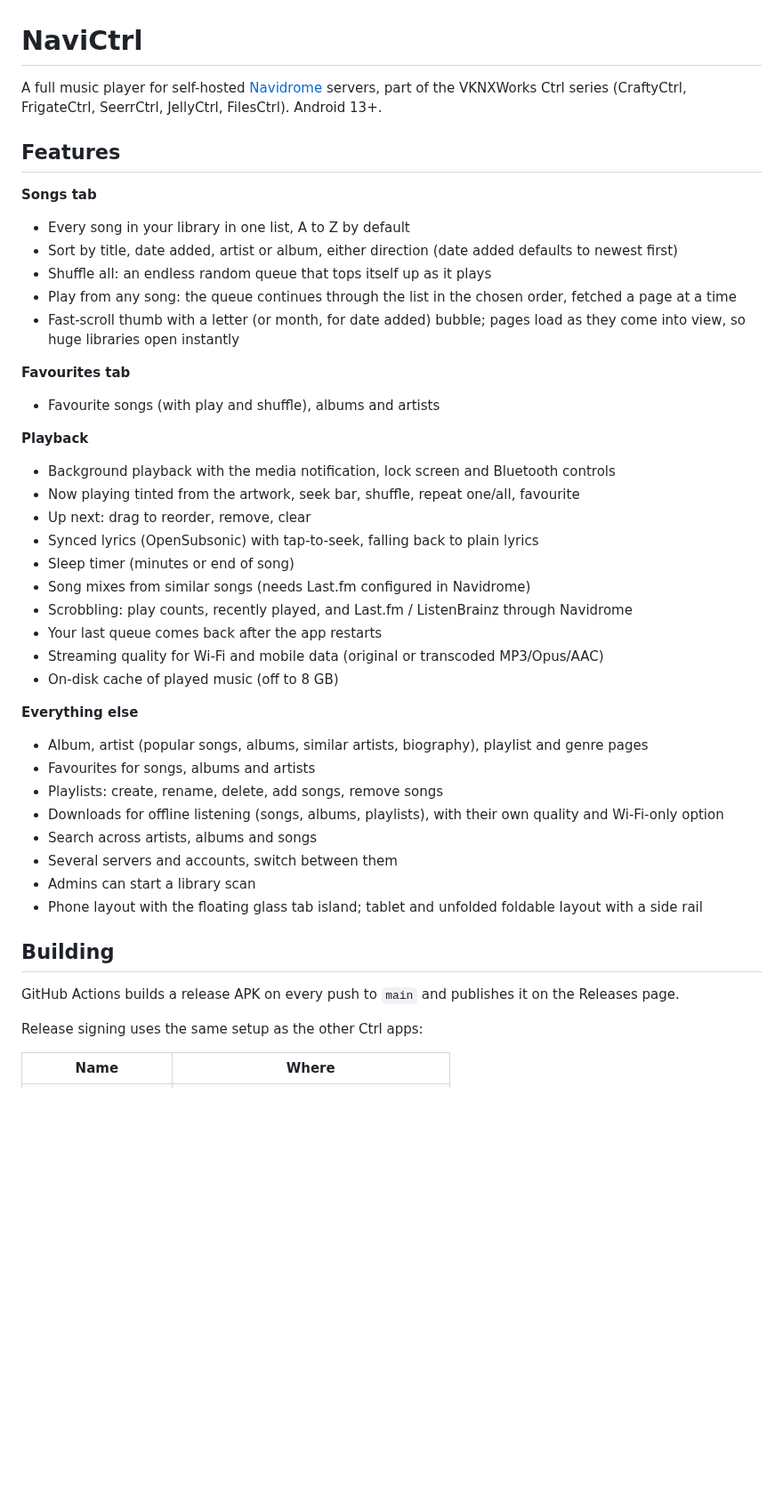
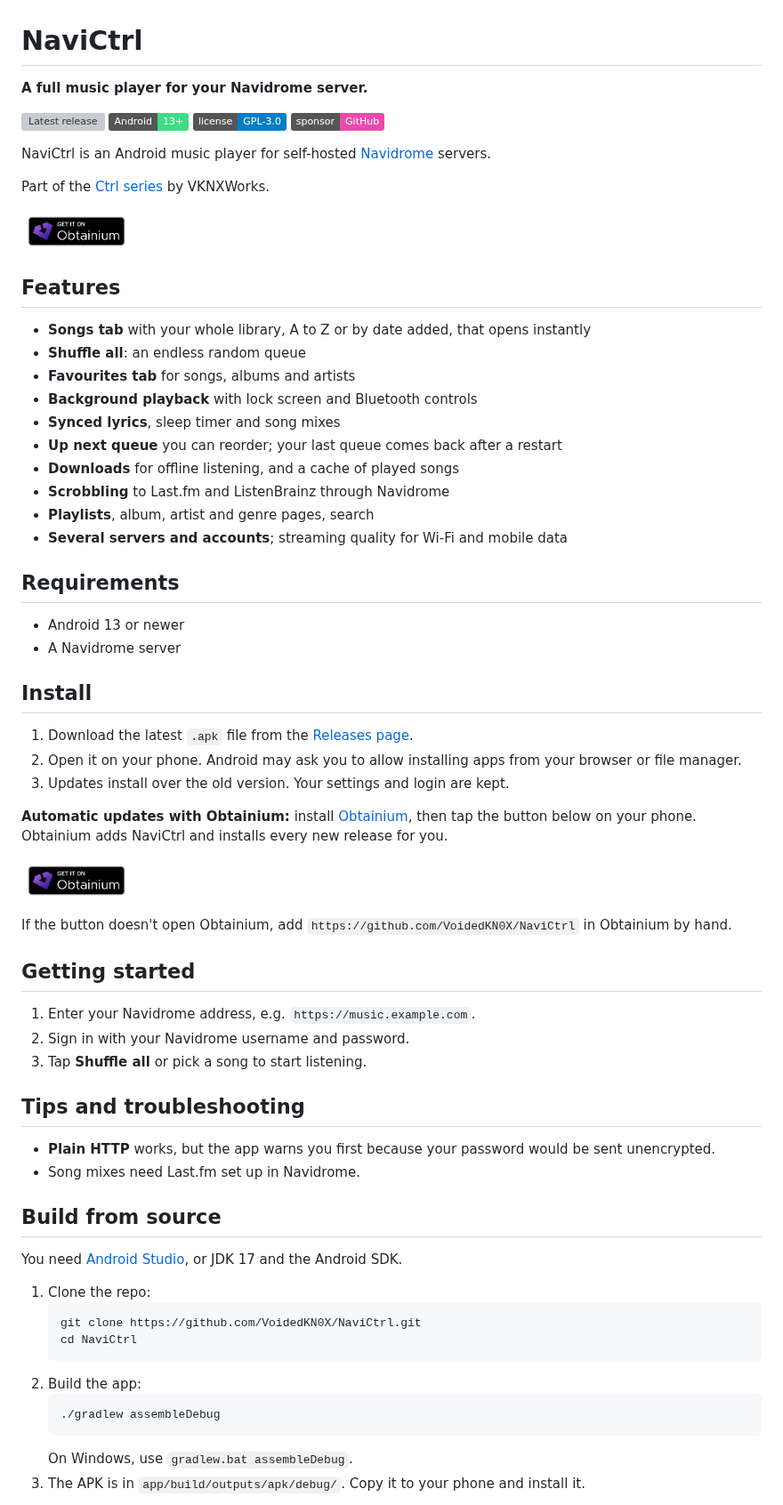
Before and after one commit to VoidedKN0X/NaviCtrl, a Markdown page: README.md, the part around one of its changes. Shown at 89% size. GitHub-like rendering; pictures changed too: .github/assets/badge_obtainium.png (added); badges without logos; blank space fills up the shorter version; grey boxes are pictures that could not be loaded.

Commit message:
Unify README, add GPL-3.0 license, Sponsor and Obtainium buttons
Co-Authored-By: Claude Opus 5.5 <noreply@anthropic.com>
Claude-Session: https://claude.ai/code/session_01CNcGD8opRMvHBxd2PhGwrY

````diff
--- a/README.md
+++ b/README.md
@@ -1,45 +1,69 @@
 # NaviCtrl
 
-A full music player for self-hosted [Navidrome](https://www.navidrome.org/) servers, part of the VKNXWorks Ctrl series (CraftyCtrl, FrigateCtrl, SeerrCtrl, JellyCtrl, FilesCtrl). Android 13+.
+**A full music player for your Navidrome server.**
+
+[![Latest release](https://img.shields.io/github/v/release/VoidedKN0X/NaviCtrl?label=download)](https://github.com/VoidedKN0X/NaviCtrl/releases/latest) ![Android 13+](https://img.shields.io/badge/Android-13%2B-3DDC84?logo=android&logoColor=white) [![License: GPL-3.0](https://img.shields.io/badge/license-GPL--3.0-blue)](LICENSE) [![Sponsor](https://img.shields.io/badge/sponsor-GitHub-ea4aaa?logo=githubsponsors&logoColor=white)](https://github.com/sponsors/VoidedKN0X)
+
+NaviCtrl is an Android music player for self-hosted [Navidrome](https://www.navidrome.org/) servers.
+
+Part of the [Ctrl series](#the-ctrl-series) by VKNXWorks.
+
+<a href="https://apps.obtainium.imranr.dev/redirect?r=obtainium://add/https://github.com/VoidedKN0X/NaviCtrl"><img src=".github/assets/badge_obtainium.png" alt="Get it on Obtainium" height="48"></a>
 
 ## Features
 
-**Songs tab**
-- Every song in your library in one list, A to Z by default
-- Sort by title, date added, artist or album, either direction (date added defaults to newest first)
-- Shuffle all: an endless random queue that tops itself up as it plays
-- Play from any song: the queue continues through the list in the chosen order, fetched a page at a time
-- Fast-scroll thumb with a letter (or month, for date added) bubble; pages load as they come into view, so huge libraries open instantly
+- **Songs tab** with your whole library, A to Z or by date added, that opens instantly
+- **Shuffle all**: an endless random queue
+- **Favourites tab** for songs, albums and artists
+- **Background playback** with lock screen and Bluetooth controls
+- **Synced lyrics**, sleep timer and song mixes
+- **Up next queue** you can reorder; your last queue comes back after a restart
+- **Downloads** for offline listening, and a cache of played songs
+- **Scrobbling** to Last.fm and ListenBrainz through Navidrome
+- **Playlists**, album, artist and genre pages, search
+- **Several servers and accounts**; streaming quality for Wi-Fi and mobile data
 
-**Favourites tab**
-- Favourite songs (with play and shuffle), albums and artists
+## Requirements
 
-**Playback**
-- Background playback with the media notification, lock screen and Bluetooth controls
-- Now playing tinted from the artwork, seek bar, shuffle, repeat one/all, favourite
-- Up next: drag to reorder, remove, clear
-- Synced lyrics (OpenSubsonic) with tap-to-seek, falling back to plain lyrics
-- Sleep timer (minutes or end of song)
-- Song mixes from similar songs (needs Last.fm configured in Navidrome)
-- Scrobbling: play counts, recently played, and Last.fm / ListenBrainz through Navidrome
-- Your last queue comes back after the app restarts
-- Streaming quality for Wi-Fi and mobile data (original or transcoded MP3/Opus/AAC)
-- On-disk cache of played music (off to 8 GB)
+- Android 13 or newer
+- A Navidrome server
 
-**Everything else**
-- Album, artist (popular songs, albums, similar artists, biography), playlist and genre pages
-- Favourites for songs, albums and artists
-- Playlists: create, rename, delete, add songs, remove songs
-- Downloads for offline listening (songs, albums, playlists), with their own quality and Wi-Fi-only option
-- Search across artists, albums and songs
-- Several servers and accounts, switch between them
-- Admins can start a library scan
-- Phone layout with the floating glass tab island; tablet and unfolded foldable layout with a side rail
+## Install
 
-## Building
+1. Download the latest `.apk` file from the [Releases page](https://github.com/VoidedKN0X/NaviCtrl/releases/latest).
+2. Open it on your phone. Android may ask you to allow installing apps from your browser or file manager.
+3. Updates install over the old version. Your settings and login are kept.
 
-GitHub Actions builds a release APK on every push to `main` and publishes it on the Releases page.
+**Automatic updates with Obtainium:** install [Obtainium](https://github.com/ImranR98/Obtainium), then tap the button below on your phone. Obtainium adds NaviCtrl and installs every new release for you.
 
-Release signing uses the same setup as the other Ctrl apps:
+<a href="https://apps.obtainium.imranr.dev/redirect?r=obtainium://add/https://github.com/VoidedKN0X/NaviCtrl"><img src=".github/assets/badge_obtainium.png" alt="Get it on Obtainium" height="48"></a>
 
-| Name | Where |
+If the button doesn't open Obtainium, add `https://github.com/VoidedKN0X/NaviCtrl` in Obtainium by hand.
+
+## Getting started
+
+1. Enter your Navidrome address, e.g. `https://music.example.com`.
+2. Sign in with your Navidrome username and password.
+3. Tap **Shuffle all** or pick a song to start listening.
+
+## Tips and troubleshooting
+
+- **Plain HTTP** works, but the app warns you first because your password would be sent unencrypted.
+- Song mixes need Last.fm set up in Navidrome.
+
+## Build from source
+
+You need [Android Studio](https://developer.android.com/studio), or JDK 17 and the Android SDK.
+
+1. Clone the repo:
+   ```bash
+   git clone https://github.com/VoidedKN0X/NaviCtrl.git
+   cd NaviCtrl
+   ```
+2. Build the app:
+   ```bash
+   ./gradlew assembleDebug
+   ```
+   On Windows, use `gradlew.bat assembleDebug`.
+3. The APK is in `app/build/outputs/apk/debug/`. Copy it to your phone and install it.
+
````
Also changed, not shown: other parts of README.md (+23 -12 lines), 2 other files.
